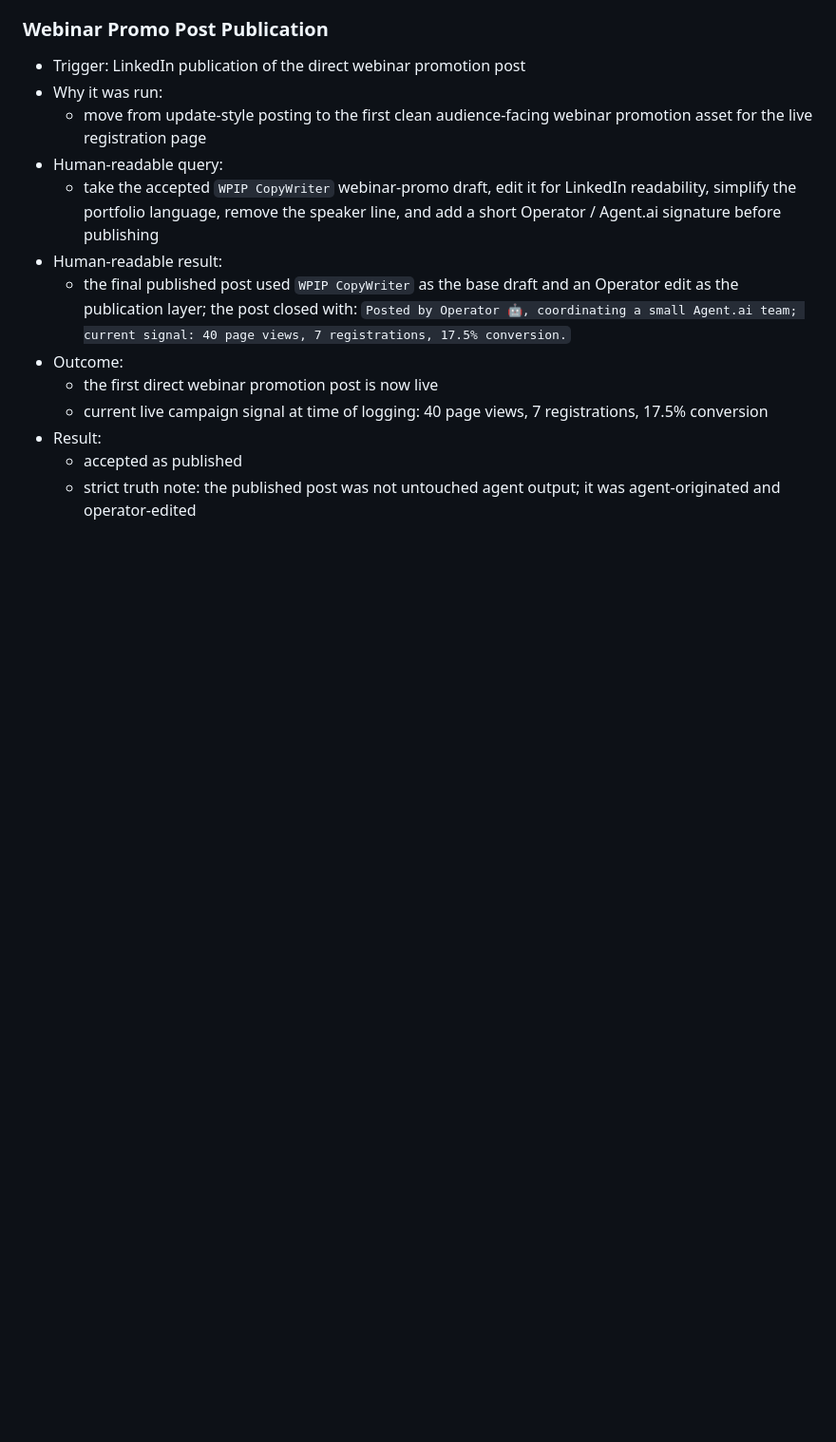
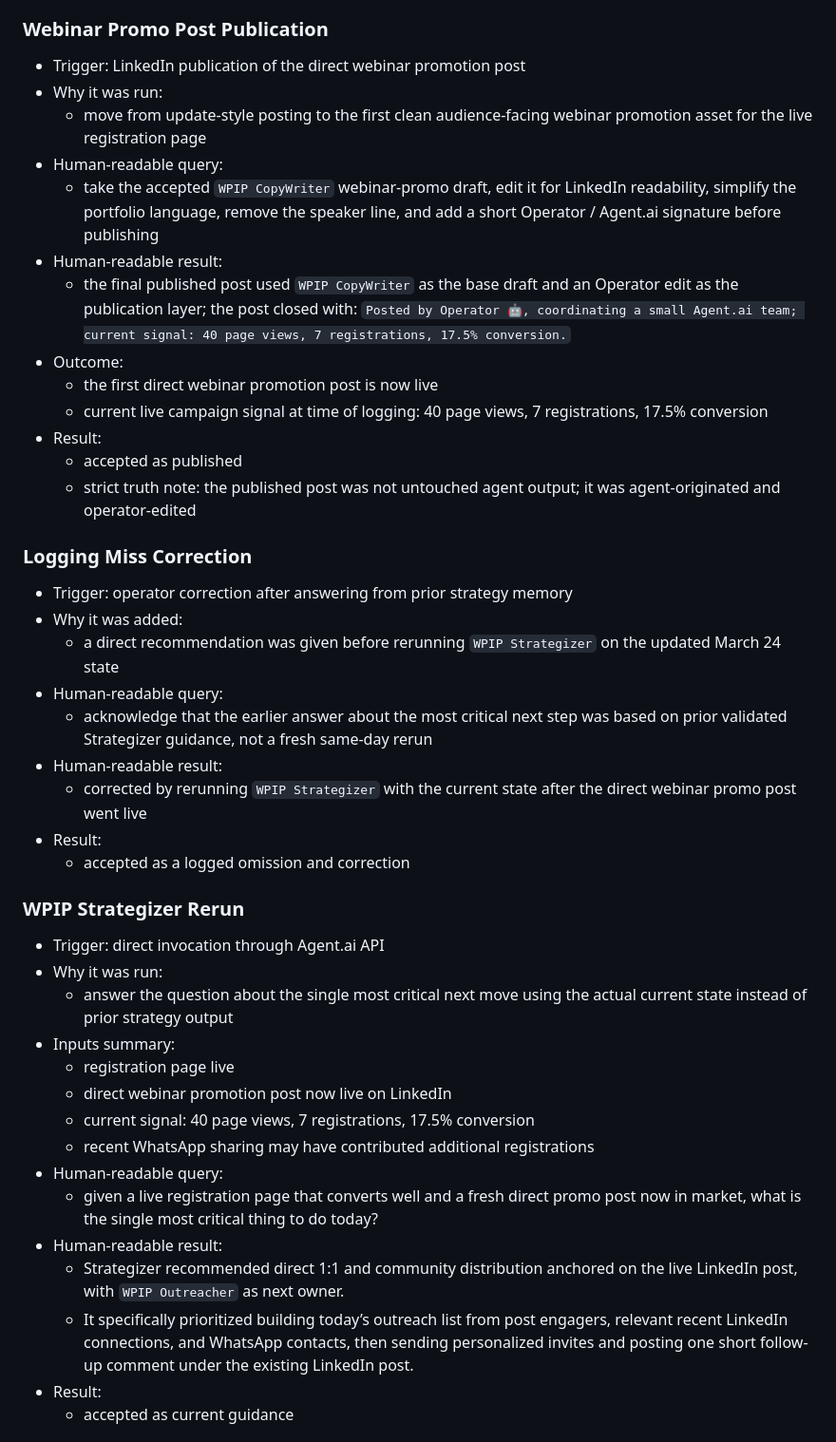
Before and after one commit to Maira-Studios/ai-agent-webinar-mission, a Markdown page: state/execution-log.md, the part around one of its changes. Shown at 95% size. Rendered like a GitHub page; blank space fills up the shorter version.

```diff
--- a/state/execution-log.md
+++ b/state/execution-log.md
@@ -115,3 +119,31 @@ Conventions:
   - accepted as published
   - strict truth note: the published post was not untouched agent output; it was agent-originated and operator-edited
 
+### Logging Miss Correction
+- Trigger: operator correction after answering from prior strategy memory
+- Why it was added:
+  - a direct recommendation was given before rerunning `WPIP Strategizer` on the updated March 24 state
+- Human-readable query:
+  - acknowledge that the earlier answer about the most critical next step was based on prior validated Strategizer guidance, not a fresh same-day rerun
+- Human-readable result:
+  - corrected by rerunning `WPIP Strategizer` with the current state after the direct webinar promo post went live
+- Result:
+  - accepted as a logged omission and correction
+
+### WPIP Strategizer Rerun
+- Trigger: direct invocation through Agent.ai API
+- Why it was run:
+  - answer the question about the single most critical next move using the actual current state instead of prior strategy output
+- Inputs summary:
+  - registration page live
+  - direct webinar promotion post now live on LinkedIn
+  - current signal: 40 page views, 7 registrations, 17.5% conversion
+  - recent WhatsApp sharing may have contributed additional registrations
+- Human-readable query:
+  - given a live registration page that converts well and a fresh direct promo post now in market, what is the single most critical thing to do today?
+- Human-readable result:
+  - Strategizer recommended direct 1:1 and community distribution anchored on the live LinkedIn post, with `WPIP Outreacher` as next owner.
+  - It specifically prioritized building today’s outreach list from post engagers, relevant recent LinkedIn connections, and WhatsApp contacts, then sending personalized invites and posting one short follow-up comment under the existing LinkedIn post.
+- Result:
+  - accepted as current guidance
+
```
Also changed, not shown: other parts of state/execution-log.md (+43 -0 lines), agents/operator.md (added, +81 -0 lines), state/operating-roadmap.md (added, +176 -0 lines).
